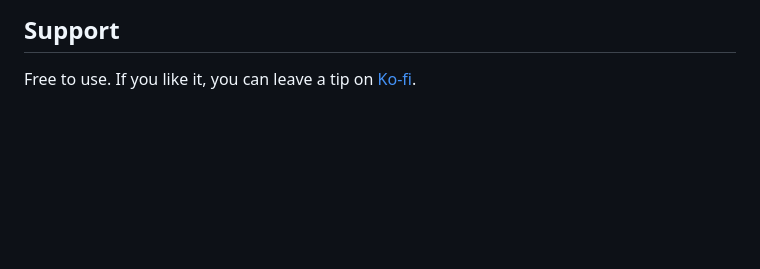
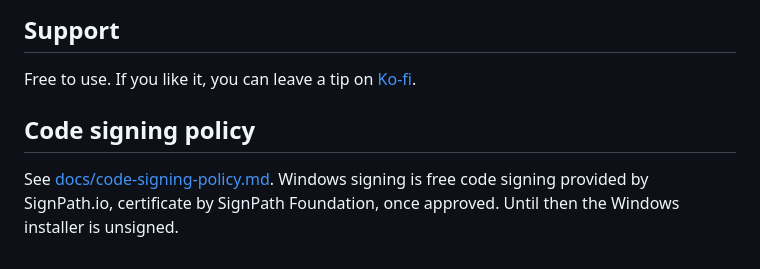
Before and after one commit to SpeakingColors/JPurrr-8000, a Markdown page: README.md, the part around the change. GitHub-like rendering; blank space fills up the shorter version.

Commit message:
Code signing policy and SignPath application draft
Co-Authored-By: Claude Sonnet 5.5 <noreply@anthropic.com>
Claude-Session: https://claude.ai/code/session_01MB9Gyj6NBGRTR3o1bC3wV2

```diff
--- a/README.md
+++ b/README.md
@@ -69,3 +69,7 @@ Not affiliated with or endorsed by Roland or Arturia. All names belong to their
 ## Support
 
 Free to use. If you like it, you can leave a tip on [Ko-fi](https://ko-fi.com/studio87).
+
+## Code signing policy
+
+See [docs/code-signing-policy.md](docs/code-signing-policy.md). Windows signing is free code signing provided by SignPath.io, certificate by SignPath Foundation, once approved. Until then the Windows installer is unsigned.
```
Also changed, not shown: docs/code-signing-policy.md (added, +22 -0 lines), docs/signpath-application.md (added, +27 -0 lines).
